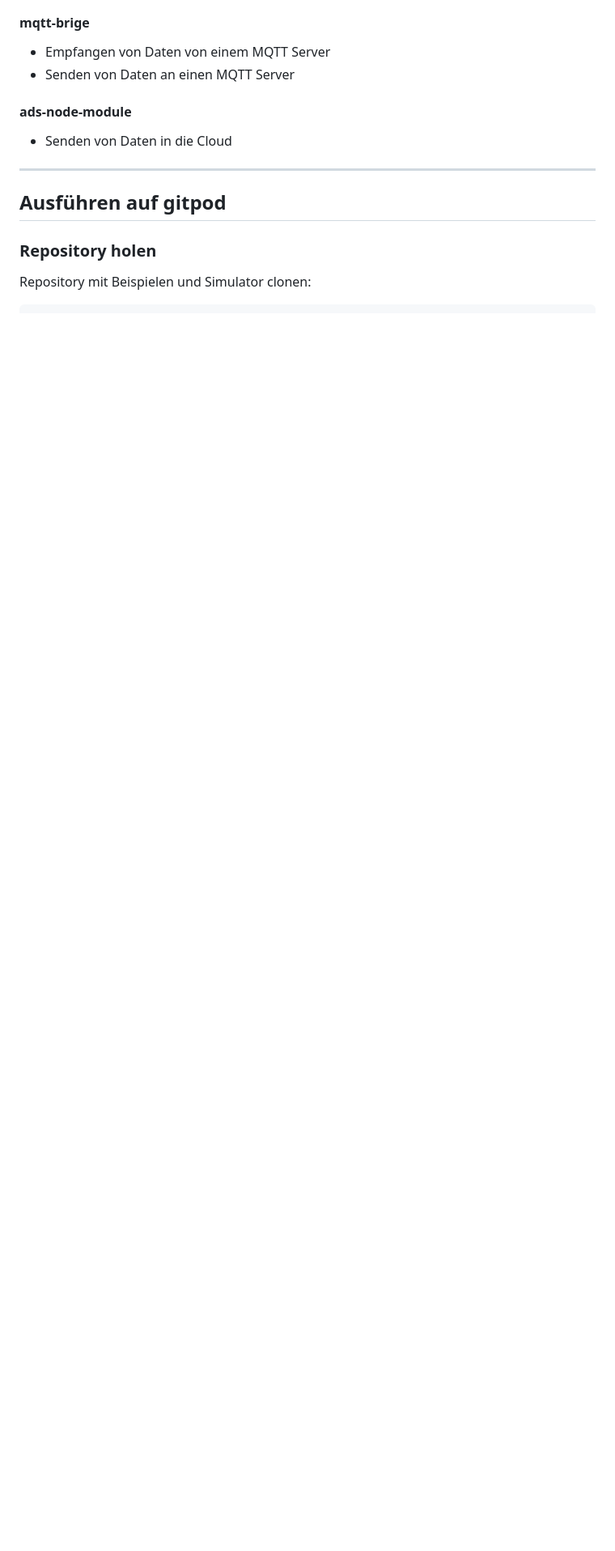
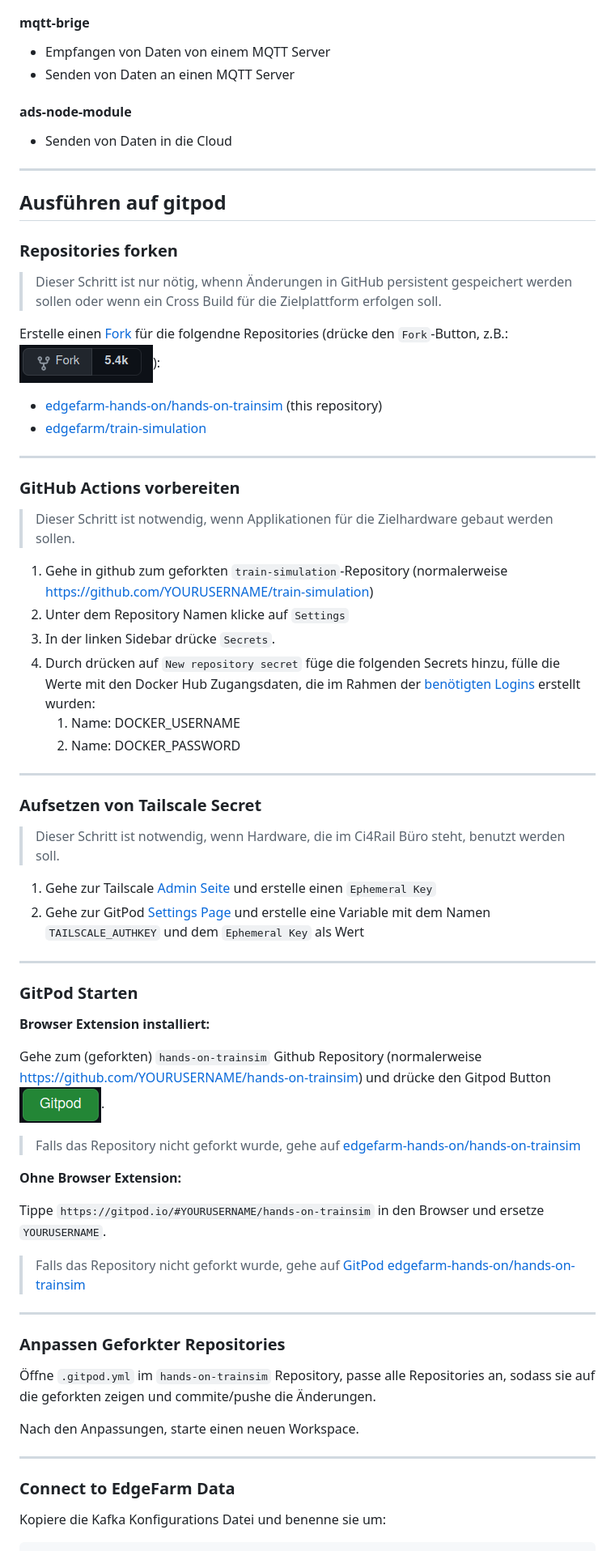
Before and after one commit to edgefarm-hands-on/edgefarm-training, a Markdown page: training.md, the part around the change printed below. Shown: that part at 81% size. Rendered like a GitHub page; pictures changed too: images/fork.png (added), images/gitpod.png (added); blank space fills up the shorter version.

Commit message:
Switch to use gitpod in training.

````diff
--- a/training.md
+++ b/training.md
@@ -165,6 +167,63 @@ Quelle: https://docs.docker.com/get-started/overview/
 ---
 
 ## Ausführen auf gitpod
-### Repository holen <!-- omit in toc -->
-Repository mit Beispielen und Simulator clonen:
+### Repositories forken <!-- omit in toc -->
+> Dieser Schritt ist nur nötig, whenn Änderungen in GitHub persistent gespeichert werden sollen oder wenn ein Cross Build für die Zielplattform erfolgen soll.
+
+Erstelle einen [Fork](https://docs.github.com/en/get-started/quickstart/fork-a-repo) für die folgendne Repositories (drücke den `Fork`-Button, z.B.: ![-](images/fork.png)):
+* [edgefarm-hands-on/hands-on-trainsim](https://github.com/edgefarm-hands-on/hands-on-trainsim)
+  (this repository)
+* [edgefarm/train-simulation](https://github.com/edgefarm-hands-on/hands-on-trainsim)
+
+---
+
+### GitHub Actions vorbereiten <!-- omit in toc -->
+> Dieser Schritt ist notwendig, wenn Applikationen für die Zielhardware gebaut werden sollen.
+
+1. Gehe in github zum geforkten `train-simulation`-Repository (normalerweise https://github.com/YOURUSERNAME/train-simulation)
+2. Unter dem Repository Namen klicke auf `Settings`
+3. In der linken Sidebar drücke `Secrets`.
+4. Durch drücken auf `New repository secret` füge die folgenden Secrets hinzu, fülle die Werte mit den Docker Hub Zugangsdaten, die im Rahmen der [benötigten Logins](#benötigte-logins) erstellt wurden:
+   1. Name: DOCKER_USERNAME
+   2. Name: DOCKER_PASSWORD
+
+---
+
+### Aufsetzen von Tailscale Secret <!-- omit in toc -->
+
+> Dieser Schritt ist notwendig, wenn Hardware, die im Ci4Rail Büro steht, benutzt werden soll.
+
+1. Gehe zur Tailscale [Admin Seite](https://login.tailscale.com/admin/settings/authkeys) und erstelle einen `Ephemeral Key`
+2. Gehe zur GitPod [Settings Page](https://gitpod.io/variables) und erstelle eine Variable mit dem Namen `TAILSCALE_AUTHKEY` und dem `Ephemeral Key` als Wert
+
+---
+
+### GitPod Starten <!-- omit in toc -->
+
+**Browser Extension installiert:**
+
+Gehe zum (geforkten) `hands-on-trainsim` Github Repository
+(normalerweise https://github.com/YOURUSERNAME/hands-on-trainsim) und drücke den Gitpod Button ![](images/gitpod.png).
+
+> Falls das Repository nicht geforkt wurde, gehe auf [edgefarm-hands-on/hands-on-trainsim](https://github.com/edgefarm-hands-on/edgefarm-training)
+
+**Ohne Browser Extension:**
+
+Tippe `https://gitpod.io/#YOURUSERNAME/hands-on-trainsim` in den Browser und ersetze `YOURUSERNAME`.
+
+> Falls das Repository nicht geforkt wurde, gehe auf [GitPod edgefarm-hands-on/hands-on-trainsim](https://gitpod.io/edgefarm-hands-on/hands-on-trainsim)
+
+---
+
+### Anpassen Geforkter Repositories <!-- omit in toc -->
+
+Öffne `.gitpod.yml` im `hands-on-trainsim` Repository, passe alle Repositories an, sodass sie auf die geforkten zeigen und commite/pushe die Änderungen.
+
+Nach den Anpassungen, starte einen neuen Workspace.
+
+---
+
+### Connect to EdgeFarm Data <!-- omit in toc -->
+
+Kopiere die Kafka Konfigurations Datei und benenne sie um:
 ```
````
Also changed, not shown: other parts of training.md (+84 -107 lines), images/close-gitpod.png (added), images/dev-environment-console.png (added), images/open-gitpod.png (added).
